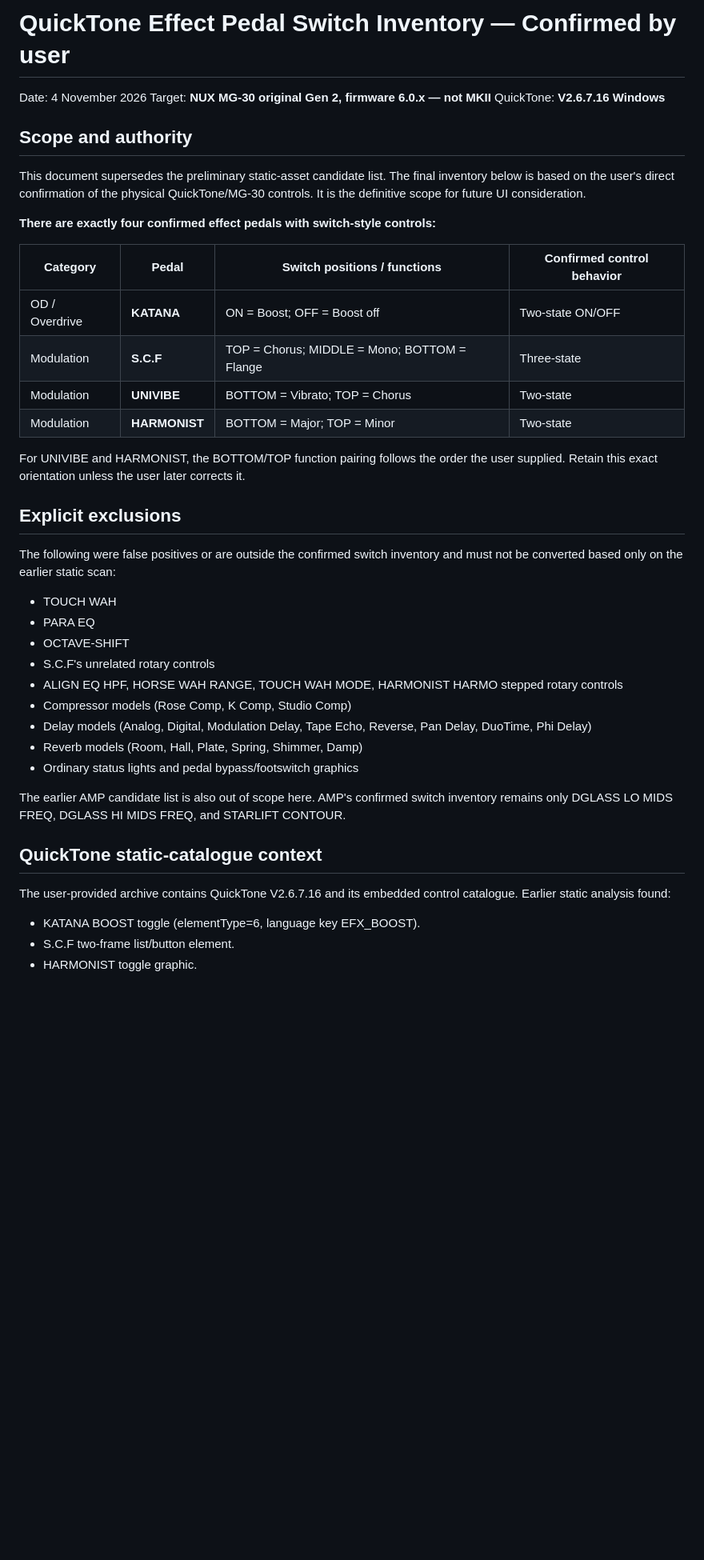
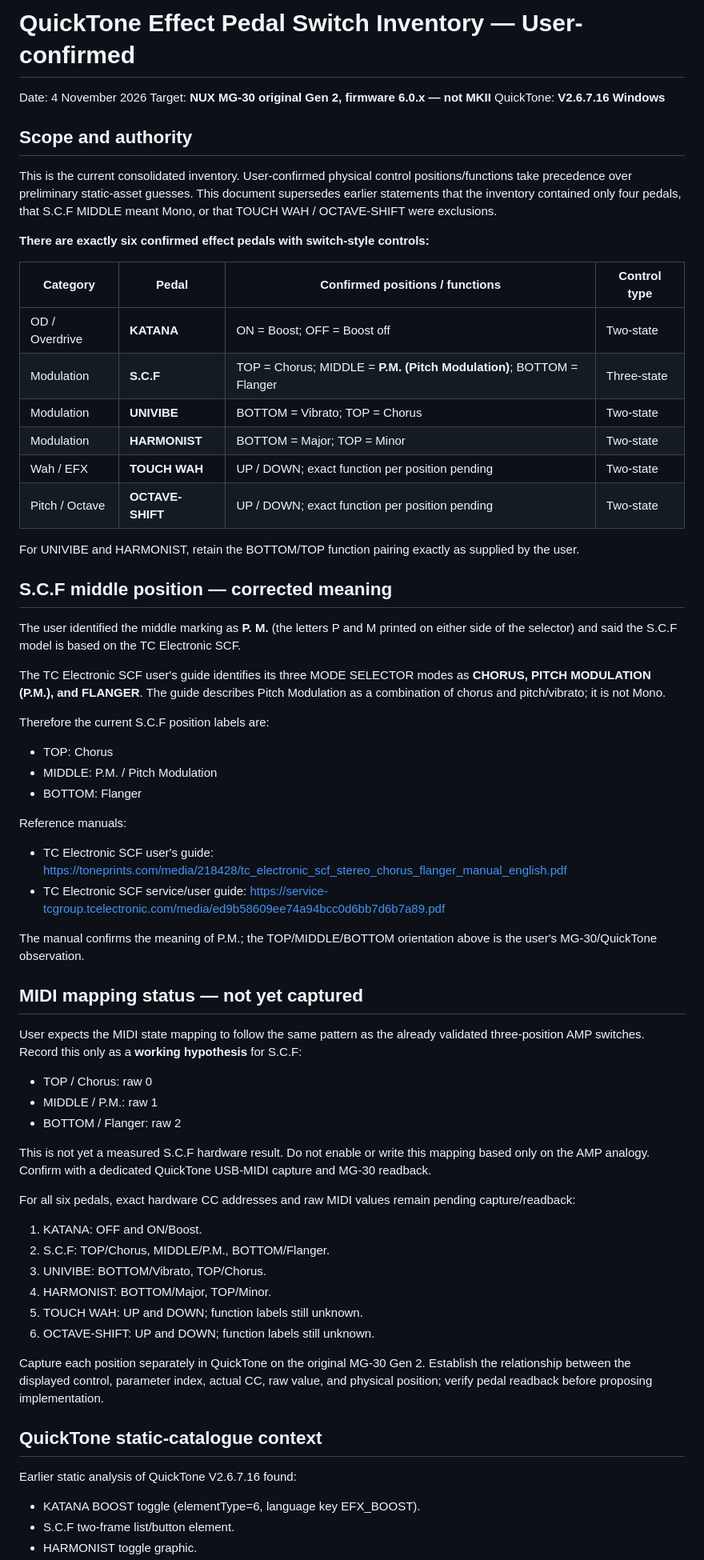
Before and after one commit to Vaivaii/Nuxmg30-web-app, a Markdown page: docs/research/MG30_QUICKTONE_EFFECT_SWITCH_INVENTORY_2026-11-04.md, the part around one of its changes. Shown at 80% size. Rendered like a GitHub page; blank space fills up the shorter version.

Commit message:
docs: correct SCF P.M. mode and consolidate six effect switches

```diff
--- a/docs/research/MG30_QUICKTONE_EFFECT_SWITCH_INVENTORY_2026-11-04.md
+++ b/docs/research/MG30_QUICKTONE_EFFECT_SWITCH_INVENTORY_2026-11-04.md
@@ -1,4 +1,4 @@
-# QuickTone Effect Pedal Switch Inventory — Confirmed by user
+# QuickTone Effect Pedal Switch Inventory — User-confirmed
 
 Date: 4 November 2026
 Target: **NUX MG-30 original Gen 2, firmware 6.0.x — not MKII**
@@ -6,38 +6,60 @@ QuickTone: **V2.6.7.16 Windows**
 
 ## Scope and authority
 
-This document supersedes the preliminary static-asset candidate list. The final inventory below is based on the user's direct confirmation of the physical QuickTone/MG-30 controls. It is the definitive scope for future UI consideration.
+This is the current consolidated inventory. User-confirmed physical control positions/functions take precedence over preliminary static-asset guesses. This document supersedes earlier statements that the inventory contained only four pedals, that S.C.F MIDDLE meant Mono, or that TOUCH WAH / OCTAVE-SHIFT were exclusions.
 
-**There are exactly four confirmed effect pedals with switch-style controls:**
+**There are exactly six confirmed effect pedals with switch-style controls:**
 
-| Category | Pedal | Switch positions / functions | Confirmed control behavior |
+| Category | Pedal | Confirmed positions / functions | Control type |
 |---|---|---|---|
-| OD / Overdrive | **KATANA** | ON = Boost; OFF = Boost off | Two-state ON/OFF |
-| Modulation | **S.C.F** | TOP = Chorus; MIDDLE = Mono; BOTTOM = Flange | Three-state |
+| OD / Overdrive | **KATANA** | ON = Boost; OFF = Boost off | Two-state |
+| Modulation | **S.C.F** | TOP = Chorus; MIDDLE = **P.M. (Pitch Modulation)**; BOTTOM = Flanger | Three-state |
 | Modulation | **UNIVIBE** | BOTTOM = Vibrato; TOP = Chorus | Two-state |
 | Modulation | **HARMONIST** | BOTTOM = Major; TOP = Minor | Two-state |
+| Wah / EFX | **TOUCH WAH** | UP / DOWN; exact function per position pending | Two-state |
+| Pitch / Octave | **OCTAVE-SHIFT** | UP / DOWN; exact function per position pending | Two-state |
 
-For UNIVIBE and HARMONIST, the BOTTOM/TOP function pairing follows the order the user supplied. Retain this exact orientation unless the user later corrects it.
+For UNIVIBE and HARMONIST, retain the BOTTOM/TOP function pairing exactly as supplied by the user.
 
-## Explicit exclusions
+## S.C.F middle position — corrected meaning
 
-The following were false positives or are outside the confirmed switch inventory and must not be converted based only on the earlier static scan:
+The user identified the middle marking as **P. M.** (the letters P and M printed on either side of the selector) and said the S.C.F model is based on the TC Electronic SCF.
 
-- TOUCH WAH
-- PARA EQ
-- OCTAVE-SHIFT
-- S.C.F's unrelated rotary controls
-- ALIGN EQ HPF, HORSE WAH RANGE, TOUCH WAH MODE, HARMONIST HARMO stepped rotary controls
-- Compressor models (Rose Comp, K Comp, Studio Comp)
-- Delay models (Analog, Digital, Modulation Delay, Tape Echo, Reverse, Pan Delay, DuoTime, Phi Delay)
-- Reverb models (Room, Hall, Plate, Spring, Shimmer, Damp)
-- Ordinary status lights and pedal bypass/footswitch graphics
+The TC Electronic SCF user's guide identifies its three MODE SELECTOR modes as **CHORUS, PITCH MODULATION (P.M.), and FLANGER**. The guide describes Pitch Modulation as a combination of chorus and pitch/vibrato; it is not Mono.
 
-The earlier AMP candidate list is also out of scope here. AMP's confirmed switch inventory remains only DGLASS LO MIDS FREQ, DGLASS HI MIDS FREQ, and STARLIFT CONTOUR.
+Therefore the current S.C.F position labels are:
+- TOP: Chorus
+- MIDDLE: P.M. / Pitch Modulation
+- BOTTOM: Flanger
+
+Reference manuals:
+- TC Electronic SCF user's guide: https://toneprints.com/media/218428/tc_electronic_scf_stereo_chorus_flanger_manual_english.pdf
+- TC Electronic SCF service/user guide: https://service-tcgroup.tcelectronic.com/media/ed9b58609ee74a94bcc0d6bb7d6b7a89.pdf
+
+The manual confirms the meaning of P.M.; the TOP/MIDDLE/BOTTOM orientation above is the user's MG-30/QuickTone observation.
+
+## MIDI mapping status — not yet captured
+
+User expects the MIDI state mapping to follow the same pattern as the already validated three-position AMP switches. Record this only as a **working hypothesis** for S.C.F:
+- TOP / Chorus: raw 0
+- MIDDLE / P.M.: raw 1
+- BOTTOM / Flanger: raw 2
+
+This is not yet a measured S.C.F hardware result. Do not enable or write this mapping based only on the AMP analogy. Confirm with a dedicated QuickTone USB-MIDI capture and MG-30 readback.
+
+For all six pedals, exact hardware CC addresses and raw MIDI values remain pending capture/readback:
+1. KATANA: OFF and ON/Boost.
+2. S.C.F: TOP/Chorus, MIDDLE/P.M., BOTTOM/Flanger.
+3. UNIVIBE: BOTTOM/Vibrato, TOP/Chorus.
+4. HARMONIST: BOTTOM/Major, TOP/Minor.
+5. TOUCH WAH: UP and DOWN; function labels still unknown.
+6. OCTAVE-SHIFT: UP and DOWN; function labels still unknown.
+
+Capture each position separately in QuickTone on the original MG-30 Gen 2. Establish the relationship between the displayed control, parameter index, actual CC, raw value, and physical position; verify pedal readback before proposing implementation.
 
 ## QuickTone static-catalogue context
 
-The user-provided archive contains QuickTone V2.6.7.16 and its embedded control catalogue. Earlier static analysis found:
+Earlier static analysis of QuickTone V2.6.7.16 found:
 - KATANA BOOST toggle (elementType=6, language key EFX_BOOST).
 - S.C.F two-frame list/button element.
 - HARMONIST toggle graphic.
```
Also changed, not shown: other parts of docs/research/MG30_QUICKTONE_EFFECT_SWITCH_INVENTORY_2026-11-04.md (+20 -25 lines).
